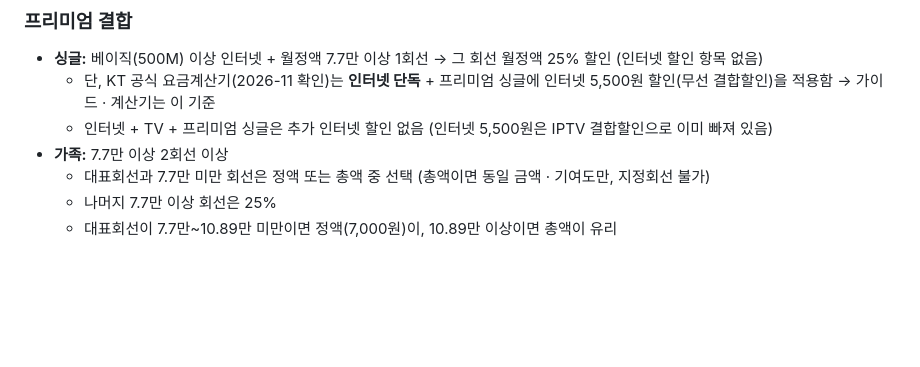
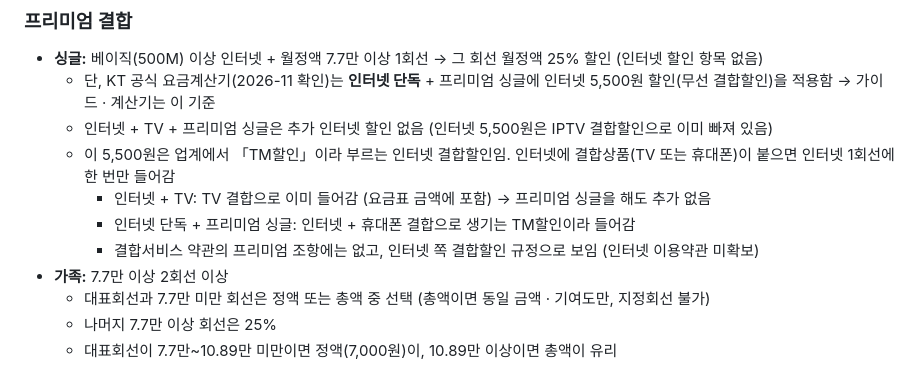
Before and after one commit to w01033419067-lab/sales-guide, a Markdown page: .claude/CLAUDE.md, the part around the change. Rendered like a GitHub page; blank space fills up the shorter version.

Commit message:
결합 약관 요점: KT 인터넷 5,500원은 TM할인(인터넷 결합할인)으로 1회선에 한 번만 적용된다는 설명 추가
Co-Authored-By: Claude Opus 5.5 <noreply@anthropic.com>
Claude-Session: https://claude.ai/code/session_01NAbiWeM6Ennm1mSjPkuLKg

```diff
--- a/.claude/CLAUDE.md
+++ b/.claude/CLAUDE.md
@@ -45,6 +45,10 @@
 - **싱글:** 베이직(500M) 이상 인터넷 + 월정액 7.7만 이상 1회선 → 그 회선 월정액 25% 할인 (인터넷 할인 항목 없음)
   - 단, KT 공식 요금계산기(2026-11 확인)는 **인터넷 단독** + 프리미엄 싱글에 인터넷 5,500원 할인(무선 결합할인)을 적용함 → 가이드 · 계산기는 이 기준
   - 인터넷 + TV + 프리미엄 싱글은 추가 인터넷 할인 없음 (인터넷 5,500원은 IPTV 결합할인으로 이미 빠져 있음)
+  - 이 5,500원은 업계에서 「TM할인」이라 부르는 인터넷 결합할인임. 인터넷에 결합상품(TV 또는 휴대폰)이 붙으면 인터넷 1회선에 한 번만 들어감
+    - 인터넷 + TV: TV 결합으로 이미 들어감 (요금표 금액에 포함) → 프리미엄 싱글을 해도 추가 없음
+    - 인터넷 단독 + 프리미엄 싱글: 인터넷 + 휴대폰 결합으로 생기는 TM할인이라 들어감
+    - 결합서비스 약관의 프리미엄 조항에는 없고, 인터넷 쪽 결합할인 규정으로 보임 (인터넷 이용약관 미확보)
 - **가족:** 7.7만 이상 2회선 이상
   - 대표회선과 7.7만 미만 회선은 정액 또는 총액 중 선택 (총액이면 동일 금액 · 기여도만, 지정회선 불가)
   - 나머지 7.7만 이상 회선은 25%
```
